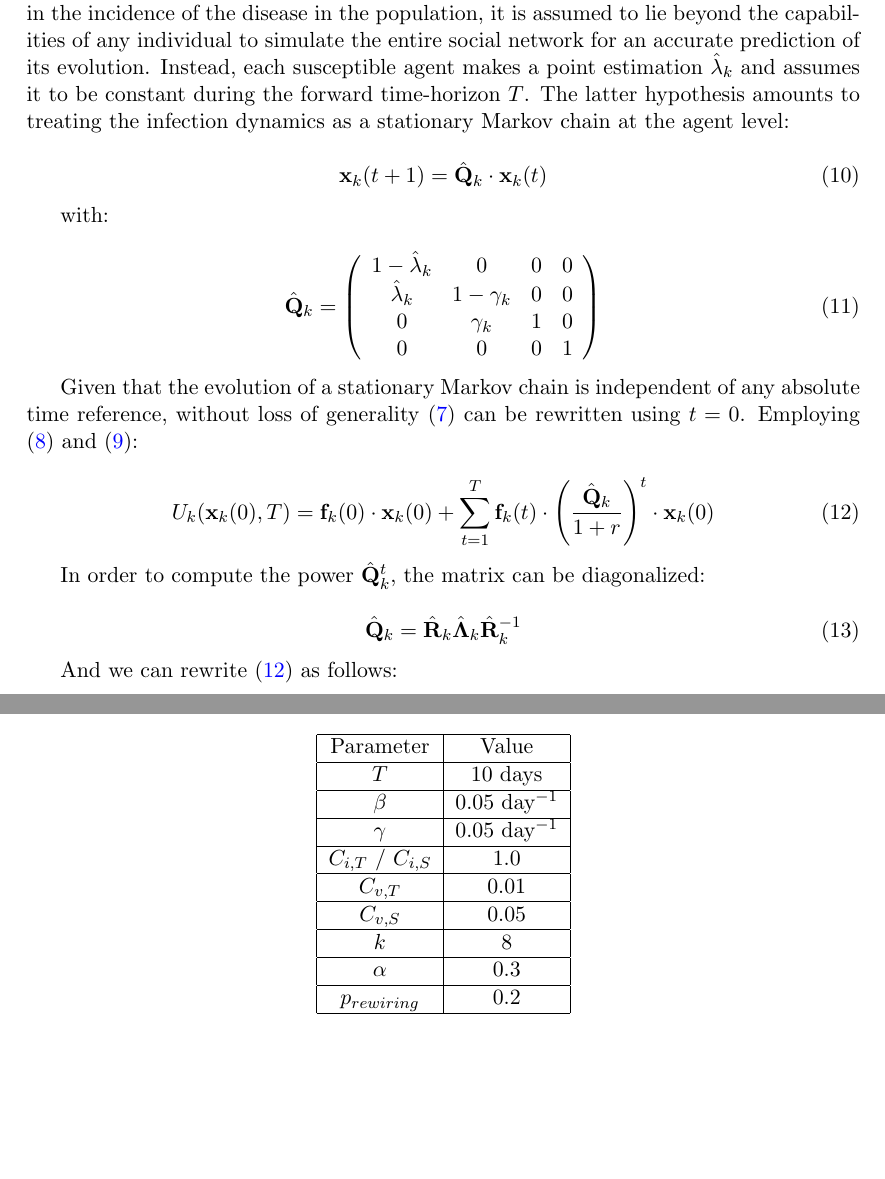
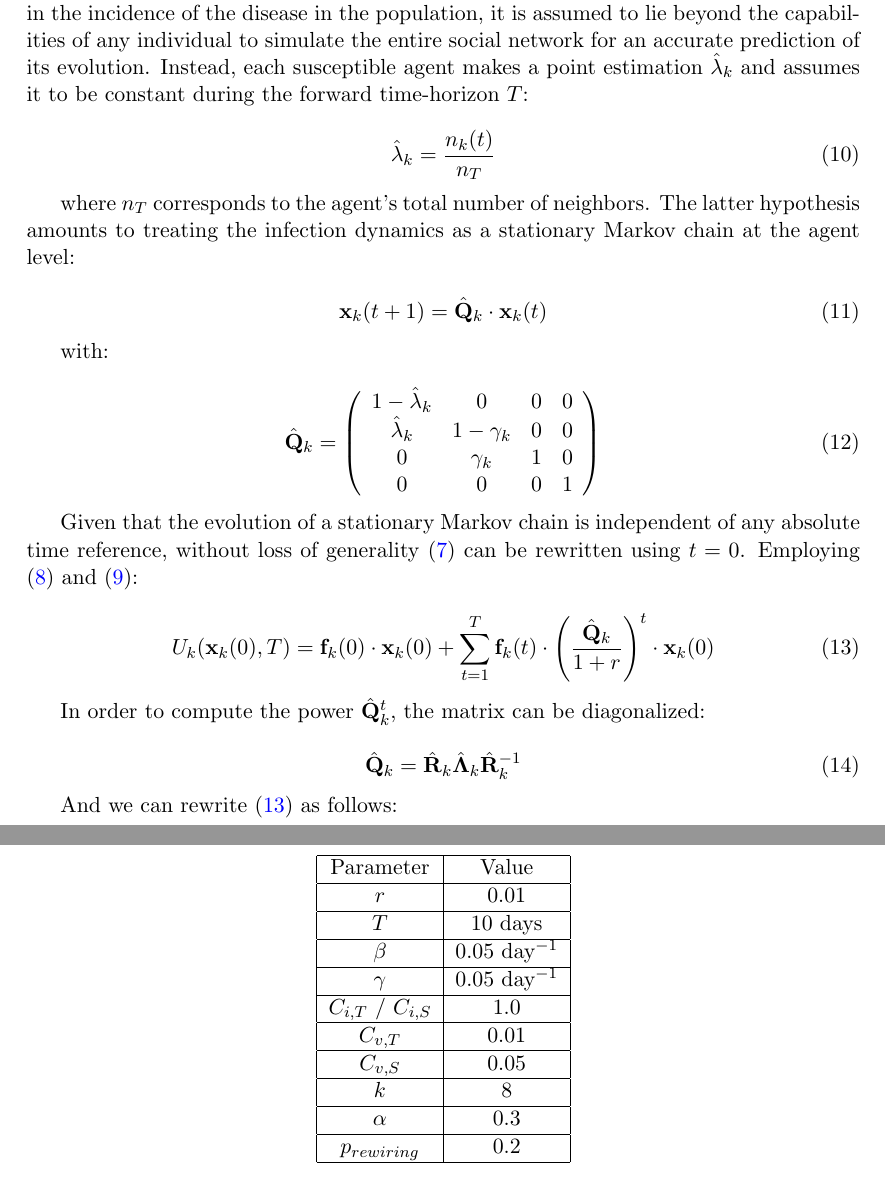
Before and after one commit to ngamorg/vacci-nation, a LaTeX document (report/Model-Description.tex): two parts of pages 4 and 5 of 7 before the commit and two parts of pages 4 and 6 of 7 after it, joined at a grey line, cut so that both start at the same text, the shorter picture padded with empty space. Compiled offline with pdfLaTeX.

Commit message:
Update Model-Description.tex

```diff
--- a/report/Model-Description.tex
+++ b/report/Model-Description.tex
@@ -127,15 +127,21 @@ and:
 
 represent the immediate vaccination payoffs, respectively the payoffs per time step as a result of infection.
 The different components of the perceived cost, among others the market price of the vaccine and it's expected side-effects conditional on the agent's beliefs, are included in \(C_{v,k}\). Besides, \(C_{i,k}\) captures the costs of infection, including medical treatment expenditures, absence from work or reduced personal well-being. Finally, agents discount the payoffs of future events using a discount rate \(r\).\\
-Even though the actual infection probability  \(\lambda_{k}(t)\) is time dependent due to fluctuations in the incidence of the disease in the population, it is assumed to lie beyond the capabilities of any individual to simulate the entire social network for an accurate prediction of its evolution. Instead, each susceptible agent makes a point estimation \(\hat{\lambda}_{k}\) and assumes it to be constant during the forward time-horizon \(T\). The latter hypothesis amounts to treating the infection dynamics as a stationary Markov chain at the agent level:
+Even though the actual infection probability  \(\lambda_{k}(t)\) is time dependent due to fluctuations in the incidence of the disease in the population, it is assumed to lie beyond the capabilities of any individual to simulate the entire social network for an accurate prediction of its evolution. Instead, each susceptible agent makes a point estimation \(\hat{\lambda}_{k}\) and assumes it to be constant during the forward time-horizon \(T\):
 
 \begin{equation}\label{eq:10}
+ 	\hat{\lambda}_{k}=\frac{n_{k}(t)}{n_{T}}
+\end{equation}
+
+where \(n_{T}\) corresponds to the agent's total number of neighbors. The latter hypothesis amounts to treating the infection dynamics as a stationary Markov chain at the agent level:
+
+\begin{equation}\label{eq:11}
 	 \mathbf{x}_k(t+1) = \hat{\mathbf{Q}}_k \cdot \mathbf{x}_k(t)
 \end{equation}
 
 with:
 
-\begin{equation}\label{eq:11}
+\begin{equation}\label{eq:12}
 	 \hat{\mathbf{Q}}_k =
 	 \left (\begin{array}{cccc} 1-\hat{\lambda}_{k}&0&0&0 \\
 	 	\hat{\lambda}_{k}&1-\gamma_{k}&0&0 \\
@@ -146,16 +152,15 @@ with:
 
 Given that the evolution of a stationary Markov chain is independent of any absolute time reference, without loss of generality \eqref{eq:7} can be rewritten using $t = 0$. Employing \eqref{eq:8} and \eqref{eq:9}:
 
-\begin{equation}\label{eq:12}
+\begin{equation}\label{eq:13}
 	U_k(\mathbf{x}_k(0), T) = \mathbf{f}_k(0) \cdot \mathbf{x}_k(0) + \sum_{t=1}^{T} {\mathbf{f}_k(t) \cdot   \left(\frac{ \hat{\mathbf{Q}}_k}{1+r}\right)^t \cdot \mathbf{x}_k(0) }
 \end{equation}
 
 In order to compute the power \({\hat{\mathbf{Q}}_k}^t\), the matrix can be diagonalized:
 
-\begin{equation}\label{eq:13}
+\begin{equation}\label{eq:14}
 	\hat{\mathbf{Q}}_k=\hat{\mathbf{R}}_{k}\hat{\mathbf{\Lambda}}_{k}\hat{\mathbf{R}}^{-1}_{k}
 \end{equation}
 
-And we can rewrite \eqref{eq:12} as follows:
+And we can rewrite \eqref{eq:13} as follows:
 
-\begin{equation}\label{eq:14}
@@ -199,7 +205,9 @@ The model described in the previous section contains a list of free parameters,
         \begin{tabular}{|c|c|c|}
         \hline
                 Parameter    &    Value       \\
-        \hline
+         \hline
+                 \(r\)       &    0.01        \\
+	\hline
                  \(T\)       &    10 days        \\
         \hline
                  \(\beta\)   &    0.05 day\(^{-1}\)        \\
```
Also changed, not shown: report/Model-Description.tex (11 more changed lines).
